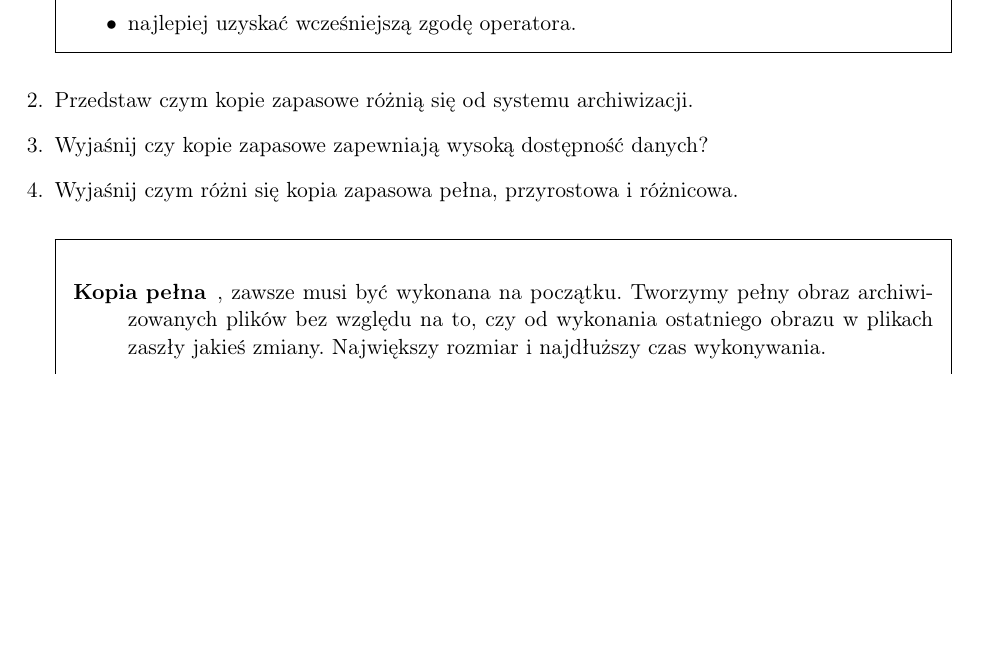
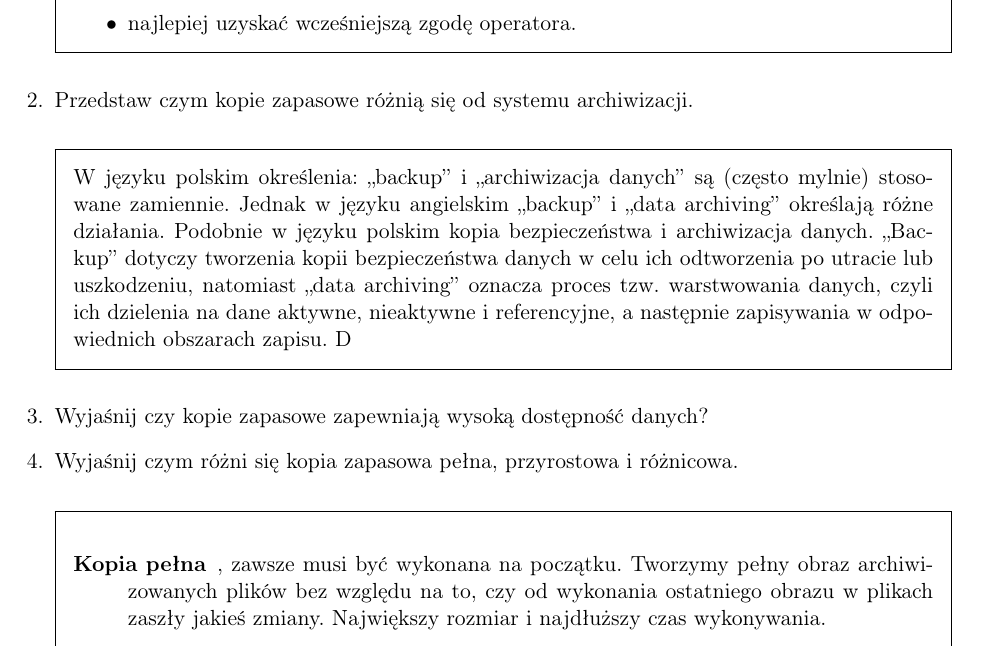
Before and after one commit to sawickib/ochrona-qa, a LaTeX problem sheet (ochrona-QA.tex): part of page 32 of 35, cut so that both start at the same text, the shorter picture padded with empty space. Compiled offline with pdfLaTeX.

Commit message:
Roznica miedzy backup i data archiving na podstawie Wikipedii

```diff
--- a/ochrona-QA.tex
+++ b/ochrona-QA.tex
@@ -1061,7 +1061,9 @@ Skuteczna obrona wymaga także znajomości technik ataków. Hackowanie jest wła
 \end{solution}
 
 \question Przedstaw czym kopie zapasowe różnią się od systemu archiwizacji.
-
+\begin{solution}
+W języku polskim określenia: „backup” i „archiwizacja danych” są (często mylnie) stosowane zamiennie. Jednak w języku angielskim „backup” i „data archiving” określają różne działania. Podobnie w języku polskim kopia bezpieczeństwa i archiwizacja danych. „Backup” dotyczy tworzenia kopii bezpieczeństwa danych w celu ich odtworzenia po utracie lub uszkodzeniu, natomiast „data archiving” oznacza proces tzw. warstwowania danych, czyli ich dzielenia na dane aktywne, nieaktywne i referencyjne, a następnie zapisywania w odpowiednich obszarach zapisu. D
+\end{solution}
 \question Wyjaśnij czy kopie zapasowe zapewniają wysoką dostępność danych?
 
 \question Wyjaśnij czym różni się kopia zapasowa pełna, przyrostowa i różnicowa.
```
